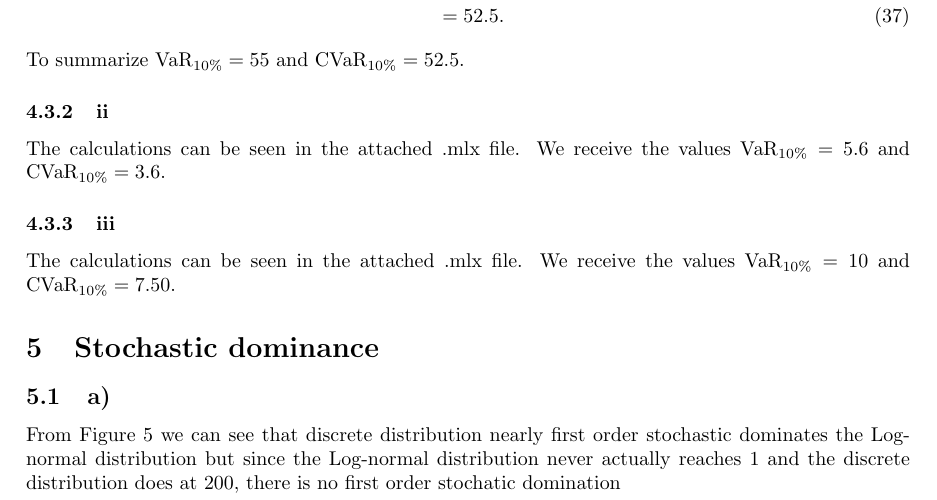
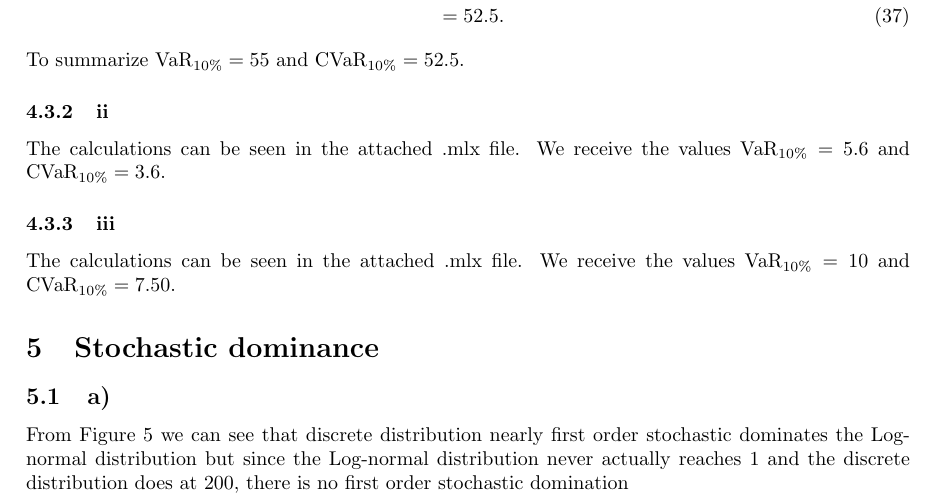
Before and after one commit to christiansegercrantz/Decision-Making-and-Problem-Solving-course-2021, a LaTeX problem sheet (Assignment 2/MS-E3134_2st_assignment_report.tex): part of page 9 of 10, cut so that both start at the same text. Compiled offline with pdfLaTeX.

Commit message:
Completed assignment 2

```diff
--- a/Assignment 2/MS-E3134_2st_assignment_report.tex
+++ b/Assignment 2/MS-E3134_2st_assignment_report.tex
@@ -233,7 +233,7 @@
 	The calculations can be seen in the attached .mlx file. We receive the values $\text{VaR}_{10\%} = 10$ and $\text{CVaR}_{10\%} = 7.50$.
 \section{Stochastic dominance}
 \subsection{a)}
-	From Figure \ref{fig:5} we can see that discrete distribution nearly first order stochastic dominates the Log-normal distribution but since the Log-normal distribution never actually reaches 1 and the discrete distribution does at 200, there is no first order stochatic domination
+	From Figure \ref{fig:5} we can see that discrete distribution nearly first order stochastic dominates the Log-normal distribution but since the Log-normal distribution never actually reaches 1 and the discrete distribution does at 200, there is no first order stochastic domination
 
 %	From Figure \ref{fig:5} we can see that the discrete distribution first order stochastic dominates the Log-normal distribution since it's always below.
 %	\begin{equation}
```
Also changed, not shown: Assignment 2/MS-E3134_2st_assignment_report.pdf, Assignment 2/MS-E3134_2st_assignment_report.tex (2 more changed lines), 2 other files.
